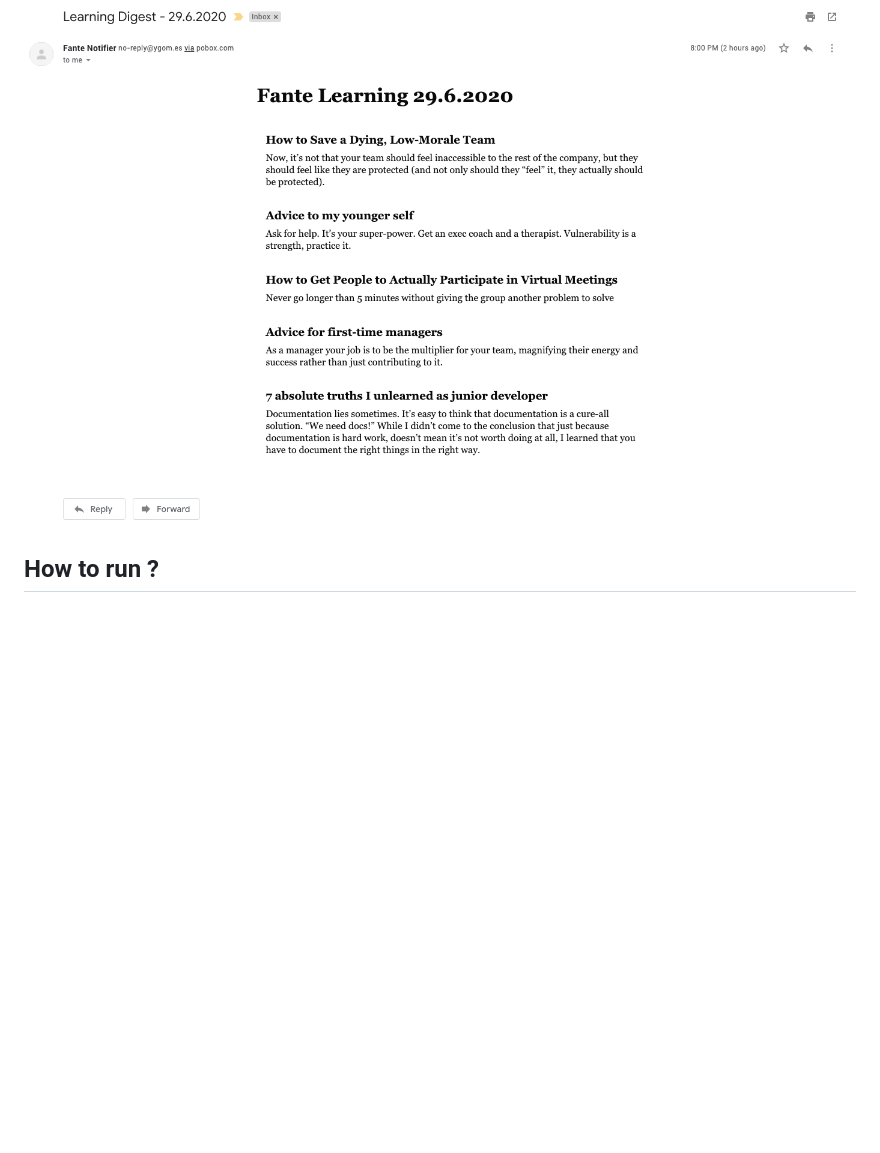
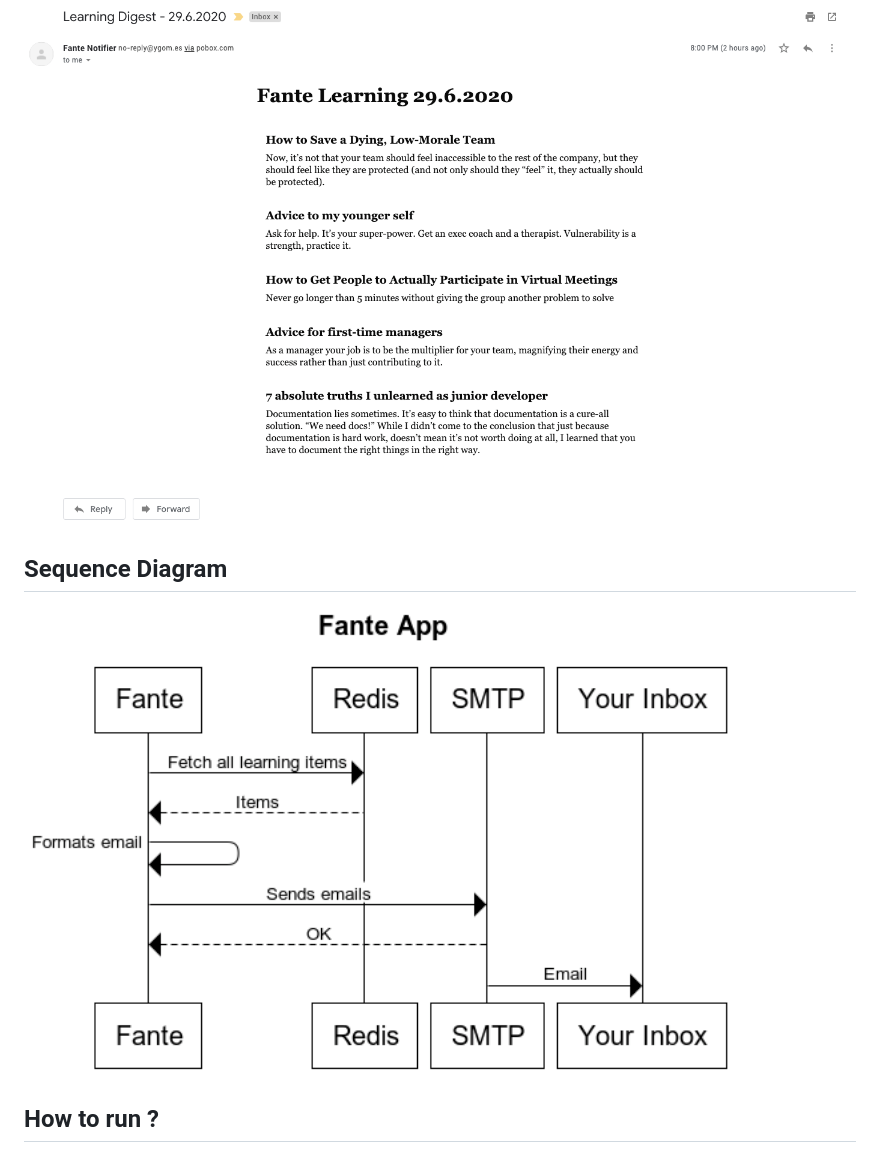
Before and after one commit to yurifariasg/fante, a Markdown page: README.md, the part around the change. Rendered like a GitHub page; pictures changed too: images/sequence-diagram.png (added); blank space fills up the shorter version.

Commit message:
Added sequence diagram

```diff
--- a/README.md
+++ b/README.md
@@ -12,6 +12,10 @@ The idea behind this applications is that it will help you remember good things
 
 Early version sample email
 ![alt text](images/fante-sample.png "Fante Sample E-mail")
+
+## Sequence Diagram
+
+![alt text](images/sequence-diagram.png "Sequence Flow")
 
 ## How to run ?
 
```
